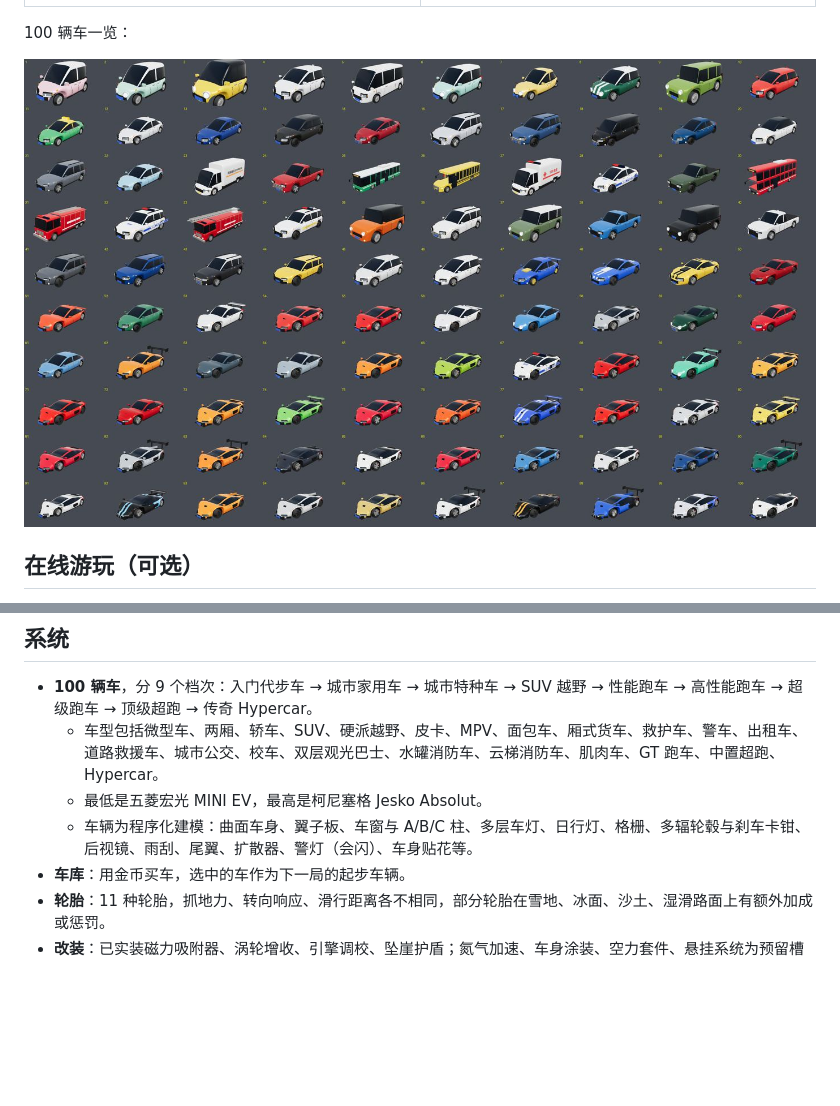
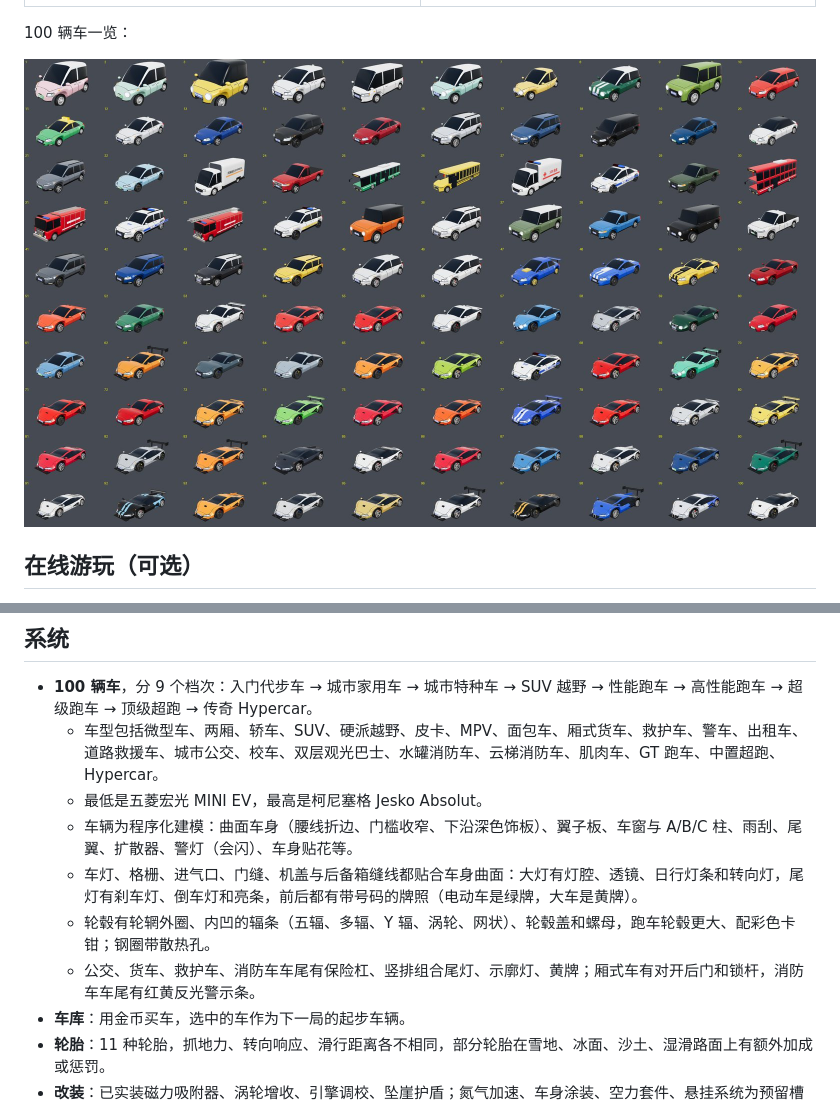
Before and after one commit to linshangsheng/Drift-Challenge, a Markdown page: README.md, 2 parts joined by grey strips. GitHub-like rendering; pictures changed too: docs/cars.jpg; blank space fills up the shorter version.

```diff
--- a/README.md
+++ b/README.md
@@ -58,7 +58,10 @@
 - **100 辆车**，分 9 个档次：入门代步车 → 城市家用车 → 城市特种车 → SUV 越野 → 性能跑车 → 高性能跑车 → 超级跑车 → 顶级超跑 → 传奇 Hypercar。
   - 车型包括微型车、两厢、轿车、SUV、硬派越野、皮卡、MPV、面包车、厢式货车、救护车、警车、出租车、道路救援车、城市公交、校车、双层观光巴士、水罐消防车、云梯消防车、肌肉车、GT 跑车、中置超跑、Hypercar。
   - 最低是五菱宏光 MINI EV，最高是柯尼塞格 Jesko Absolut。
-  - 车辆为程序化建模：曲面车身、翼子板、车窗与 A/B/C 柱、多层车灯、日行灯、格栅、多辐轮毂与刹车卡钳、后视镜、雨刮、尾翼、扩散器、警灯（会闪）、车身贴花等。
+  - 车辆为程序化建模：曲面车身（腰线折边、门槛收窄、下沿深色饰板）、翼子板、车窗与 A/B/C 柱、雨刮、尾翼、扩散器、警灯（会闪）、车身贴花等。
+  - 车灯、格栅、进气口、门缝、机盖与后备箱缝线都贴合车身曲面：大灯有灯腔、透镜、日行灯条和转向灯，尾灯有刹车灯、倒车灯和亮条，前后都有带号码的牌照（电动车是绿牌，大车是黄牌）。
+  - 轮毂有轮辋外圈、内凹的辐条（五辐、多辐、Y 辐、涡轮、网状）、轮毂盖和螺母，跑车轮毂更大、配彩色卡钳；钢圈带散热孔。
+  - 公交、货车、救护车、消防车车尾有保险杠、竖排组合尾灯、示廓灯、黄牌；厢式车有对开后门和锁杆，消防车车尾有红黄反光警示条。
 - **车库**：用金币买车，选中的车作为下一局的起步车辆。
 - **轮胎**：11 种轮胎，抓地力、转向响应、滑行距离各不相同，部分轮胎在雪地、冰面、沙土、湿滑路面上有额外加成或惩罚。
 - **改装**：已实装磁力吸附器、涡轮增收、引擎调校、坠崖护盾；氮气加速、车身涂装、空力套件、悬挂系统为预留槽位。
```
Also changed, not shown: 1 other file.
